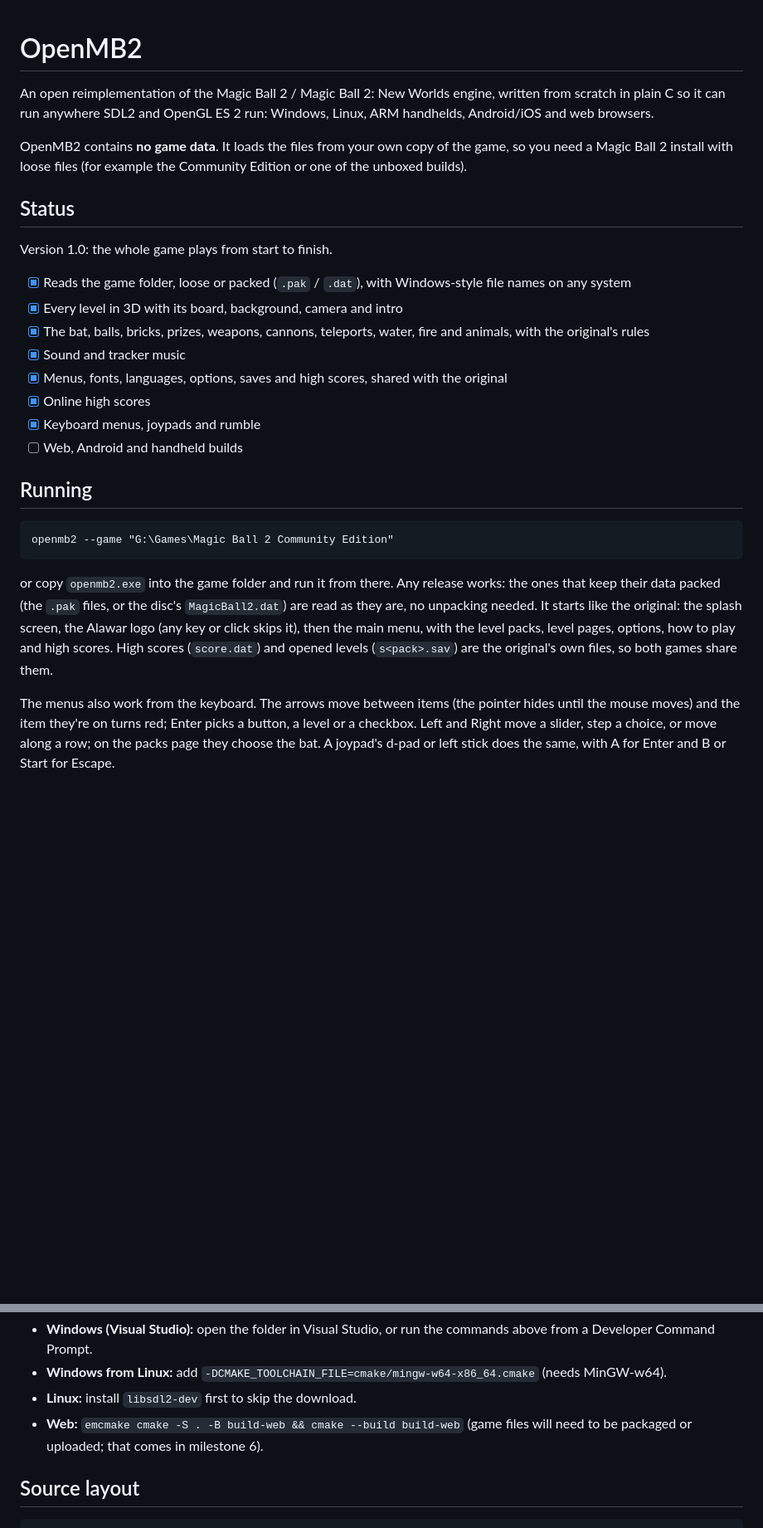
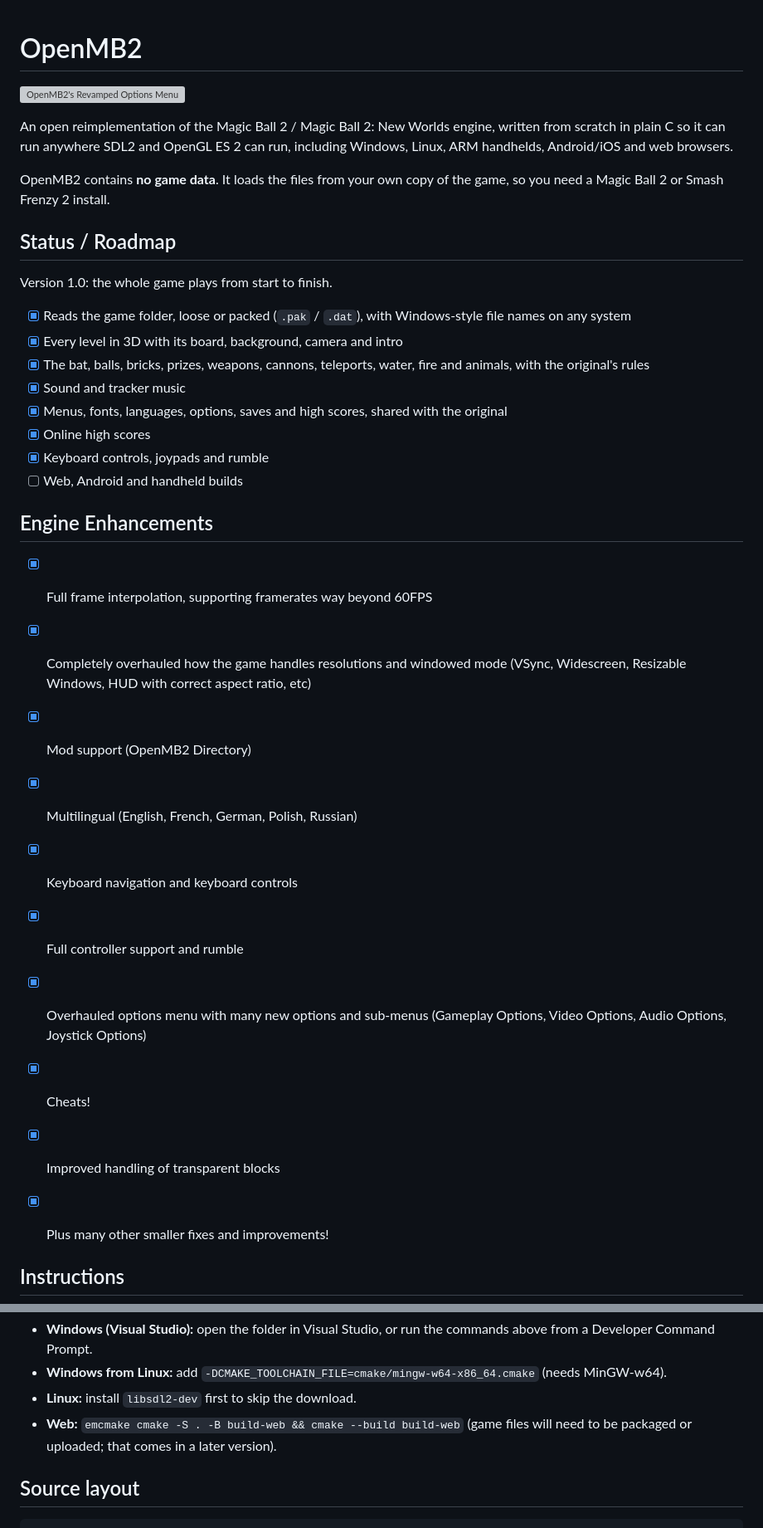
Before and after one commit to Kippykip/OpenMB2, a Markdown page: README.md, 2 parts joined by grey strips. Shown at 83% size. GitHub-like rendering; blank space fills up the shorter version; grey boxes are pictures that could not be loaded.

````diff
--- a/README.md
+++ b/README.md
@@ -1,15 +1,16 @@
 # OpenMB2
+
+![OpenMB2's Revamped Options Menu](https://cdn.kippykip.com/images/openmb2/openmb2-options.png)
 
 An open reimplementation of the Magic Ball 2 / Magic Ball 2: New Worlds
 engine, written from scratch in plain C so it can run anywhere SDL2 and
-OpenGL ES 2 run: Windows, Linux, ARM handhelds, Android/iOS and web
+OpenGL ES 2 can run, including Windows, Linux, ARM handhelds, Android/iOS and web
 browsers.
 
 OpenMB2 contains **no game data**. It loads the files from your own copy of
-the game, so you need a Magic Ball 2 install with loose files (for example
-the Community Edition or one of the unboxed builds).
+the game, so you need a Magic Ball 2 or Smash Frenzy 2 install.
 
-## Status
+## Status / Roadmap
 
 Version 1.0: the whole game plays from start to finish.
 
@@ -22,29 +23,24 @@ Version 1.0: the whole game plays from start to finish.
 - [x] Menus, fonts, languages, options, saves and high scores, shared
       with the original
 - [x] Online high scores
-- [x] Keyboard menus, joypads and rumble
+- [x] Keyboard controls, joypads and rumble
 - [ ] Web, Android and handheld builds
 
-## Running
+## Engine Enhancements
 
-```
-openmb2 --game "G:\Games\Magic Ball 2 Community Edition"
-```
+- [x] Full frame interpolation, supporting framerates way beyond 60FPS
+- [x] Completely overhauled how the game handles resolutions and windowed mode
+(VSync, Widescreen, Resizable Windows, HUD with correct aspect ratio, etc)
+- [x] Mod support (OpenMB2 Directory)
+- [x] Multilingual (English, French, German, Polish, Russian)
+- [x] Keyboard navigation and keyboard controls
+- [x] Full controller support and rumble
+- [x] Overhauled options menu with many new options and sub-menus
+(Gameplay Options, Video Options, Audio Options, Joystick Options)
+- [x] Cheats!
+- [x] Improved handling of transparent blocks
+- [x] Plus many other smaller fixes and improvements!
 
-or copy `openmb2.exe` into the game folder and run it from there. Any
-release works: the ones that keep their data packed (the `.pak` files,
-or the disc's `MagicBall2.dat`) are read as they are, no unpacking
-needed. It
-starts like the original: the splash screen, the Alawar logo (any key
-or click skips it), then the main menu, with
-the level packs, level pages, options, how to play and high scores. High scores
-(`score.dat`) and opened levels (`s<pack>.sav`) are the original's own
-files, so both games share them.
 
-The menus also work from the keyboard. The arrows move between items
-(the pointer hides until the mouse moves) and the item they're on
-turns red; Enter picks a button, a level or a checkbox. Left and Right
-move a slider, step a choice, or move along a row; on the packs page
-they choose the bat. A joypad's d-pad or left stick does the same, with
-A for Enter and B or Start for Escape.
+## Instructions
 
@@ -215,7 +208,7 @@ cmake --build build
 - **Linux:** install `libsdl2-dev` first to skip the download.
 - **Web:** `emcmake cmake -S . -B build-web && cmake --build build-web`
   (game files will need to be packaged or uploaded; that comes in
-  milestone 6).
+  a later version).
 
 ## Source layout
 
````
Also changed, not shown: other parts of README.md (+66 -71 lines).
